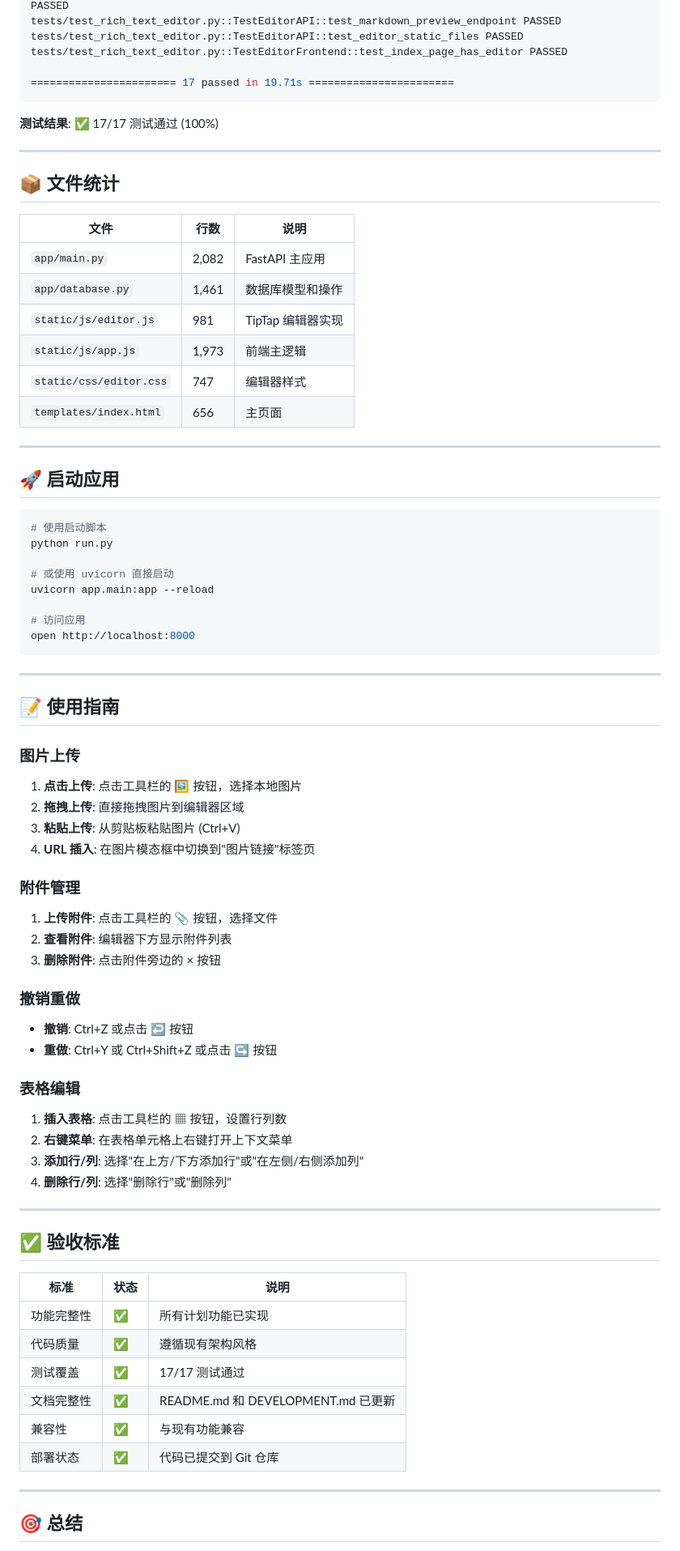
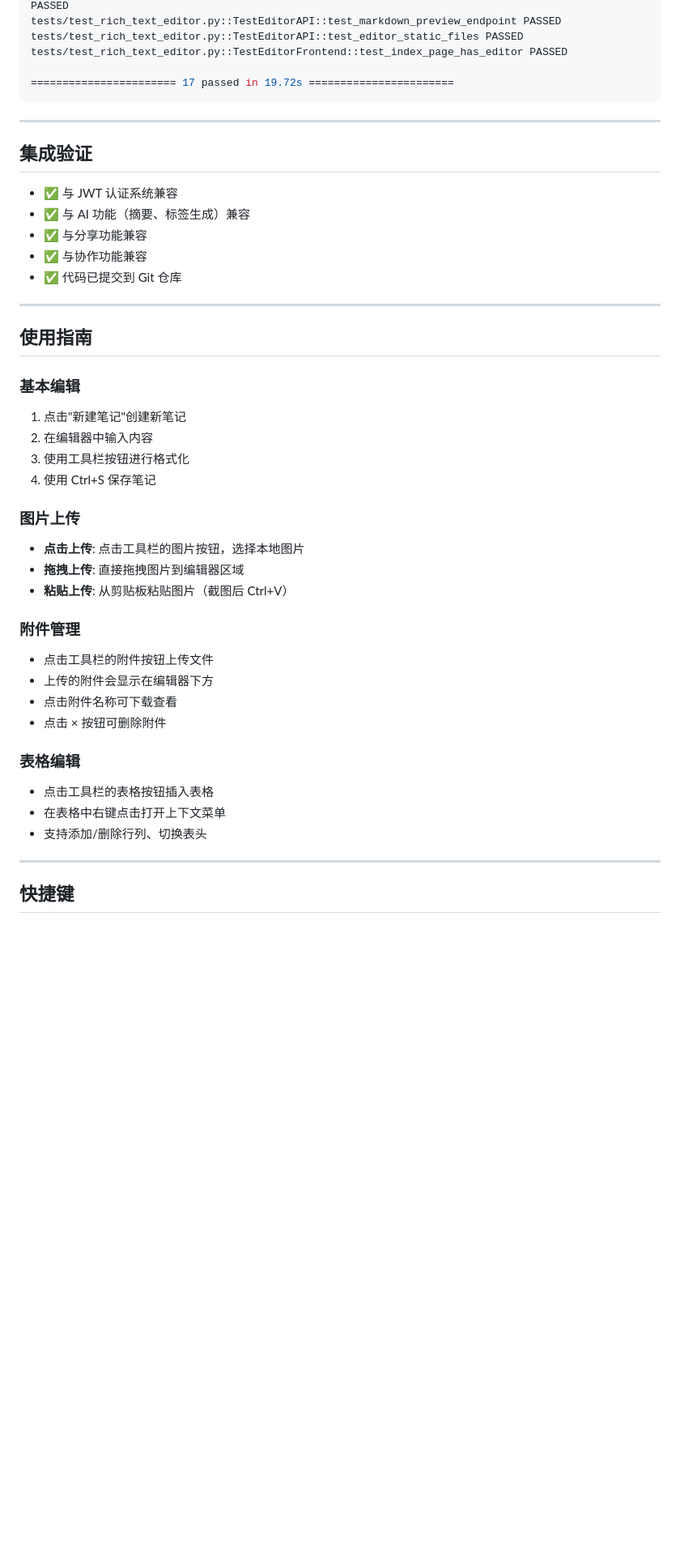
Before and after one commit to Leo-magua/kiminote, a Markdown page: RICH_TEXT_EDITOR_COMPLETE_REPORT.md, the part around one of its changes. Shown at 81% size. Drawn GitHub-style; blank space fills up the shorter version.

````diff
--- a/RICH_TEXT_EDITOR_COMPLETE_REPORT.md
+++ b/RICH_TEXT_EDITOR_COMPLETE_REPORT.md
@@ -166,82 +194,46 @@ tests/test_rich_text_editor.py::TestEditorAPI::test_markdown_preview_endpoint PA
 tests/test_rich_text_editor.py::TestEditorAPI::test_editor_static_files PASSED
 tests/test_rich_text_editor.py::TestEditorFrontend::test_index_page_has_editor PASSED
 
-======================= 17 passed in 19.71s =======================
-```
-
-**测试结果**: ✅ 17/17 测试通过 (100%)
-
----
-
-## 📦 文件统计
-
-| 文件 | 行数 | 说明 |
-|------|------|------|
-| `app/main.py` | 2,082 | FastAPI 主应用 |
-| `app/database.py` | 1,461 | 数据库模型和操作 |
-| `static/js/editor.js` | 981 | TipTap 编辑器实现 |
-| `static/js/app.js` | 1,973 | 前端主逻辑 |
-| `static/css/editor.css` | 747 | 编辑器样式 |
-| `templates/index.html` | 656 | 主页面 |
-
----
-
-## 🚀 启动应用
-
-```bash
-# 使用启动脚本
-python run.py
-
-# 或使用 uvicorn 直接启动
-uvicorn app.main:app --reload
-
-# 访问应用
-open http://localhost:8000
+======================= 17 passed in 19.72s =======================
 ```
 
 ---
 
-## 📝 使用指南
+## 集成验证
 
-### 图片上传
-
-1. **点击上传**: 点击工具栏的 🖼️ 按钮，选择本地图片
-2. **拖拽上传**: 直接拖拽图片到编辑器区域
-3. **粘贴上传**: 从剪贴板粘贴图片 (Ctrl+V)
-4. **URL 插入**: 在图片模态框中切换到"图片链接"标签页
-
-### 附件管理
-
-1. **上传附件**: 点击工具栏的 📎 按钮，选择文件
-2. **查看附件**: 编辑器下方显示附件列表
-3. **删除附件**: 点击附件旁边的 × 按钮
-
-### 撤销重做
-
-- **撤销**: Ctrl+Z 或点击 ↩️ 按钮
-- **重做**: Ctrl+Y 或 Ctrl+Shift+Z 或点击 ↪️ 按钮
-
-### 表格编辑
-
-1. **插入表格**: 点击工具栏的 ▦ 按钮，设置行列数
-2. **右键菜单**: 在表格单元格上右键打开上下文菜单
-3. **添加行/列**: 选择"在上方/下方添加行"或"在左侧/右侧添加列"
-4. **删除行/列**: 选择"删除行"或"删除列"
+- ✅ 与 JWT 认证系统兼容
+- ✅ 与 AI 功能（摘要、标签生成）兼容
+- ✅ 与分享功能兼容
+- ✅ 与协作功能兼容
+- ✅ 代码已提交到 Git 仓库
 
 ---
 
-## ✅ 验收标准
+## 使用指南
 
-| 标准 | 状态 | 说明 |
-|------|------|------|
-| 功能完整性 | ✅ | 所有计划功能已实现 |
-| 代码质量 | ✅ | 遵循现有架构风格 |
-| 测试覆盖 | ✅ | 17/17 测试通过 |
-| 文档完整性 | ✅ | README.md 和 DEVELOPMENT.md 已更新 |
-| 兼容性 | ✅ | 与现有功能兼容 |
-| 部署状态 | ✅ | 代码已提交到 Git 仓库 |
+### 基本编辑
+1. 点击"新建笔记"创建新笔记
+2. 在编辑器中输入内容
+3. 使用工具栏按钮进行格式化
+4. 使用 Ctrl+S 保存笔记
+
+### 图片上传
+- **点击上传**: 点击工具栏的图片按钮，选择本地图片
+- **拖拽上传**: 直接拖拽图片到编辑器区域
+- **粘贴上传**: 从剪贴板粘贴图片（截图后 Ctrl+V）
+
+### 附件管理
+- 点击工具栏的附件按钮上传文件
+- 上传的附件会显示在编辑器下方
+- 点击附件名称可下载查看
+- 点击 × 按钮可删除附件
+
+### 表格编辑
+- 点击工具栏的表格按钮插入表格
+- 在表格中右键点击打开上下文菜单
+- 支持添加/删除行列、切换表头
 
 ---
 
-## 🎯 总结
+## 快捷键
 
````
Also changed, not shown: other parts of RICH_TEXT_EDITOR_COMPLETE_REPORT.md (+144 -120 lines).
